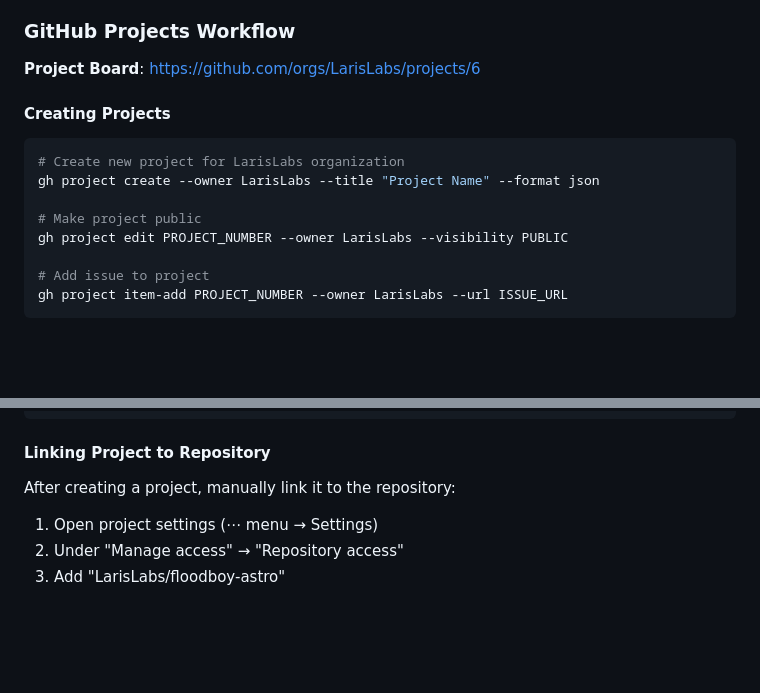
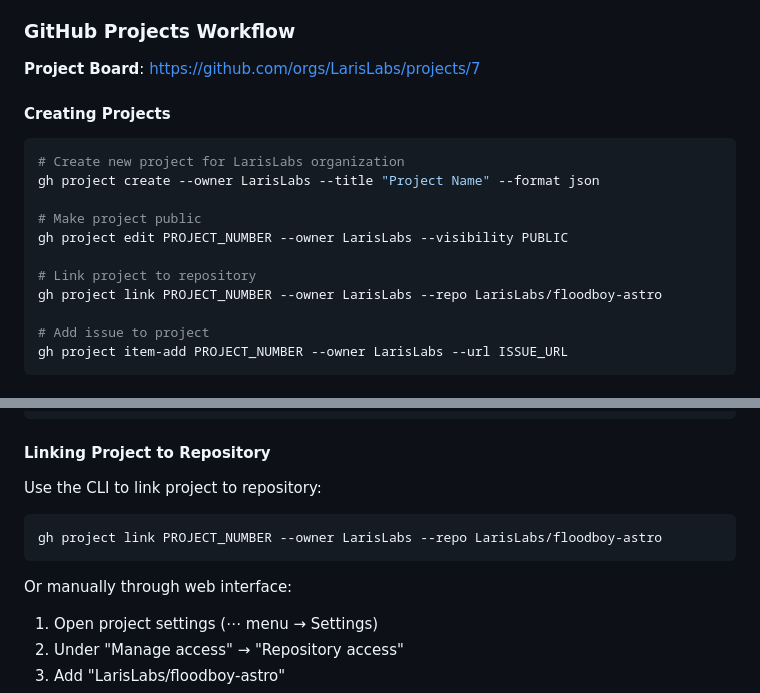
Before and after one commit to LarisLabs/floodboy-astro, a Markdown page: CLAUDE.md, 2 parts joined by grey strips. GitHub-like rendering; blank space fills up the shorter version.

Commit message:
docs: Update GitHub Projects instructions with gh project link command

````diff
--- a/CLAUDE.md
+++ b/CLAUDE.md
@@ -251,7 +251,7 @@ mcp__puppeteer__puppeteer_screenshot --name "homepage"
 
 ### GitHub Projects Workflow
 
-**Project Board**: https://github.com/orgs/LarisLabs/projects/6
+**Project Board**: https://github.com/orgs/LarisLabs/projects/7
 
 #### Creating Projects
 ```bash
@@ -260,6 +260,9 @@ gh project create --owner LarisLabs --title "Project Name" --format json
 
 # Make project public
 gh project edit PROJECT_NUMBER --owner LarisLabs --visibility PUBLIC
+
+# Link project to repository
+gh project link PROJECT_NUMBER --owner LarisLabs --repo LarisLabs/floodboy-astro
 
 # Add issue to project
 gh project item-add PROJECT_NUMBER --owner LarisLabs --url ISSUE_URL
@@ -278,7 +281,12 @@ gh project field-list PROJECT_NUMBER --owner LarisLabs
 ```
 
 #### Linking Project to Repository
-After creating a project, manually link it to the repository:
+Use the CLI to link project to repository:
+```bash
+gh project link PROJECT_NUMBER --owner LarisLabs --repo LarisLabs/floodboy-astro
+```
+
+Or manually through web interface:
 1. Open project settings (⋯ menu → Settings)
 2. Under "Manage access" → "Repository access"
 3. Add "LarisLabs/floodboy-astro"
````
